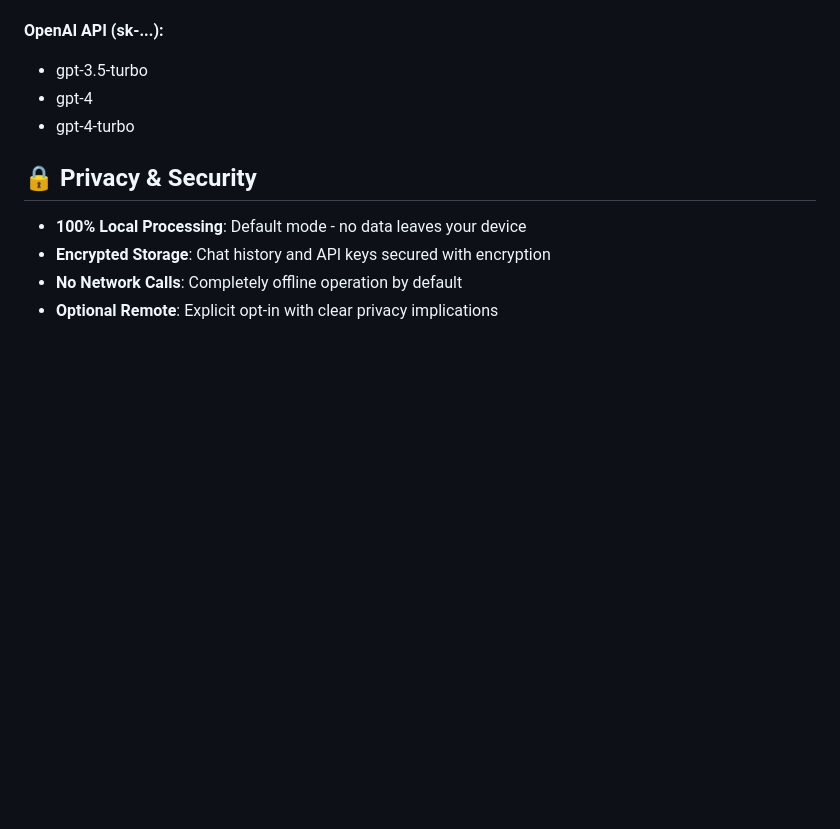
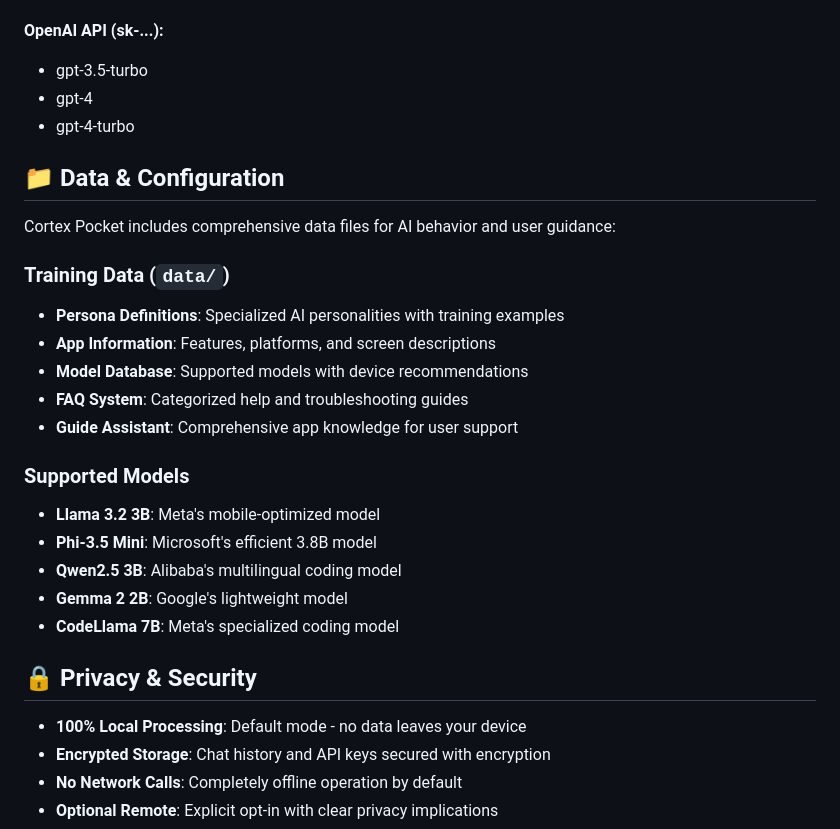
Before and after one commit to monodox/cortex-pocket, a Markdown page: README.md, the part around the change printed below. Rendered like a GitHub page; blank space fills up the shorter version.

```diff
--- a/README.md
+++ b/README.md
@@ -149,6 +181,24 @@ Cortex Pocket includes an optional remote API feature for enhanced capabilities:
 - gpt-4
 - gpt-4-turbo
 
+## 📁 Data & Configuration
+
+Cortex Pocket includes comprehensive data files for AI behavior and user guidance:
+
+### Training Data (`data/`)
+- **Persona Definitions**: Specialized AI personalities with training examples
+- **App Information**: Features, platforms, and screen descriptions
+- **Model Database**: Supported models with device recommendations
+- **FAQ System**: Categorized help and troubleshooting guides
+- **Guide Assistant**: Comprehensive app knowledge for user support
+
+### Supported Models
+- **Llama 3.2 3B**: Meta's mobile-optimized model
+- **Phi-3.5 Mini**: Microsoft's efficient 3.8B model
+- **Qwen2.5 3B**: Alibaba's multilingual coding model
+- **Gemma 2 2B**: Google's lightweight model
+- **CodeLlama 7B**: Meta's specialized coding model
+
 ## 🔒 Privacy & Security
 
 - **100% Local Processing**: Default mode - no data leaves your device
```
Also changed, not shown: other parts of README.md (+32 -0 lines).
